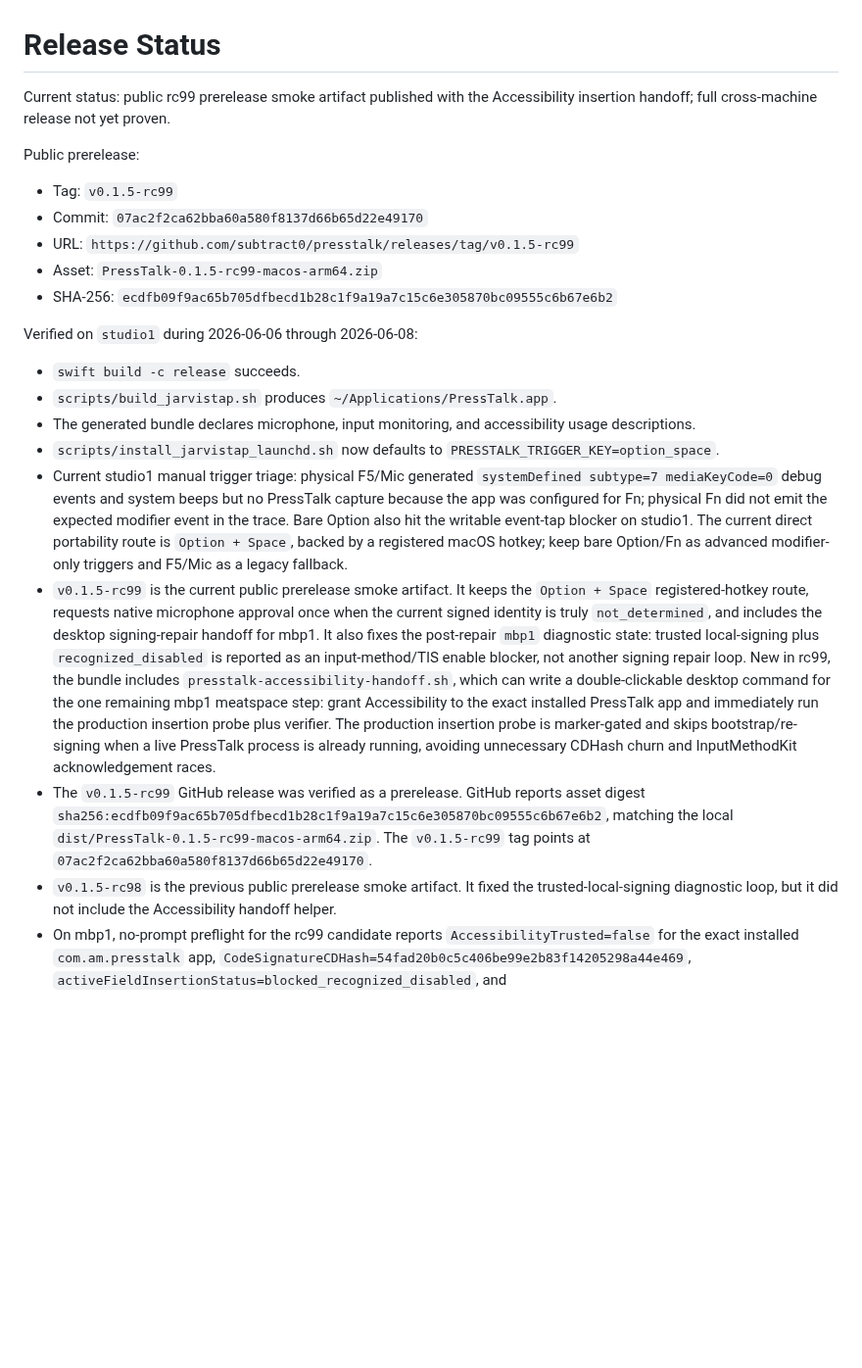
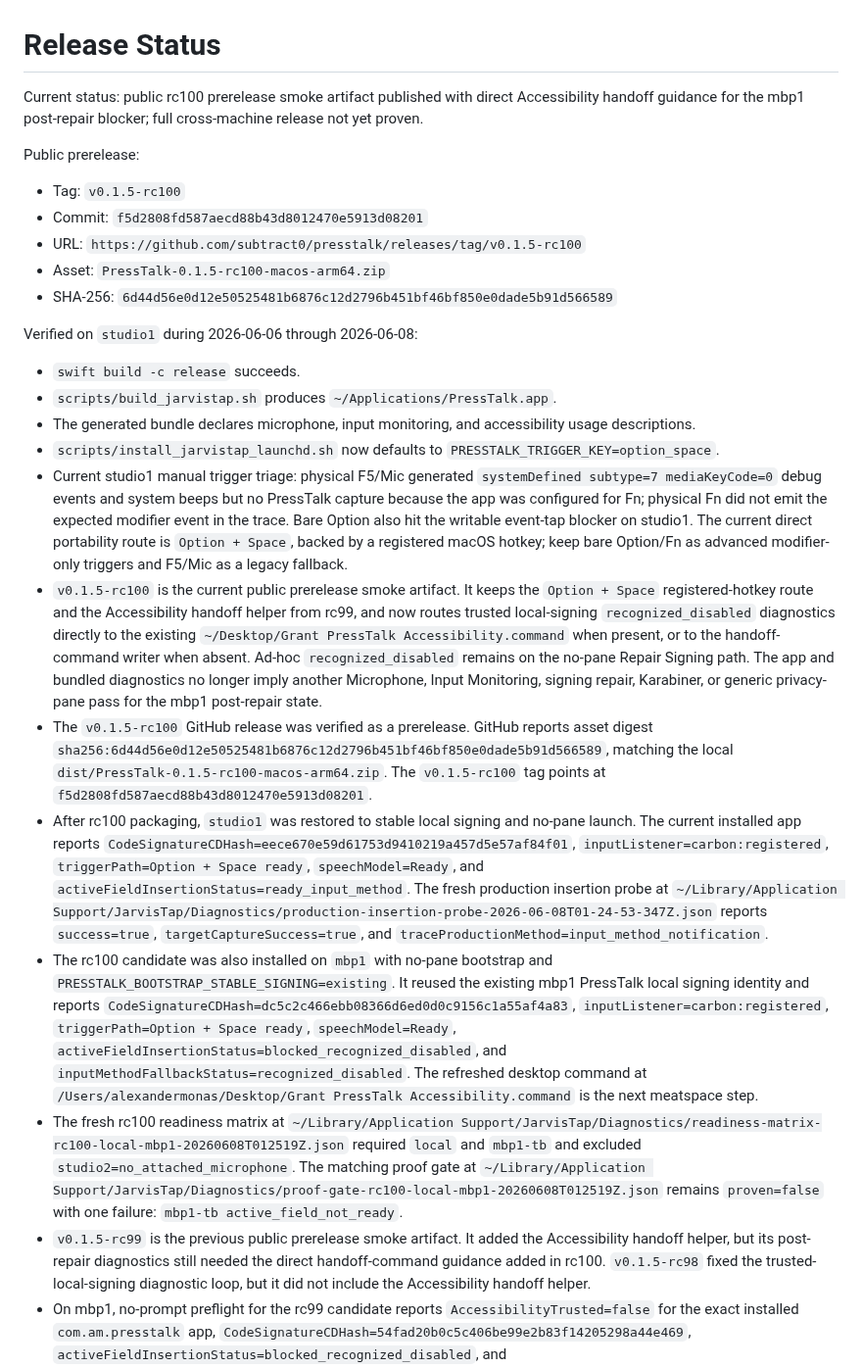
Before and after one commit to subtract0/presstalk, a Markdown page: docs/RELEASE_STATUS.md, the part around the change. Shown at 98% size. GitHub-like rendering; blank space fills up the shorter version.

Commit message:
Document rc100 release status

```diff
--- a/docs/RELEASE_STATUS.md
+++ b/docs/RELEASE_STATUS.md
@@ -1,15 +1,16 @@
 # Release Status
 
-Current status: public rc99 prerelease smoke artifact published with the
-Accessibility insertion handoff; full cross-machine release not yet proven.
+Current status: public rc100 prerelease smoke artifact published with direct
+Accessibility handoff guidance for the mbp1 post-repair blocker; full
+cross-machine release not yet proven.
 
 Public prerelease:
 
-- Tag: `v0.1.5-rc99`
-- Commit: `07ac2f2ca62bba60a580f8137d66b65d22e49170`
-- URL: `https://github.com/subtract0/presstalk/releases/tag/v0.1.5-rc99`
-- Asset: `PressTalk-0.1.5-rc99-macos-arm64.zip`
-- SHA-256: `ecdfb09f9ac65b705dfbecd1b28c1f9a19a7c15c6e305870bc09555c6b67e6b2`
+- Tag: `v0.1.5-rc100`
+- Commit: `f5d2808fd587aecd88b43d8012470e5913d08201`
+- URL: `https://github.com/subtract0/presstalk/releases/tag/v0.1.5-rc100`
+- Asset: `PressTalk-0.1.5-rc100-macos-arm64.zip`
+- SHA-256: `6d44d56e0d12e50525481b6876c12d2796b451bf46bf850e0dade5b91d566589`
 
 Verified on `studio1` during 2026-06-06 through 2026-06-08:
 
@@ -24,26 +25,49 @@ Verified on `studio1` during 2026-06-06 through 2026-06-08:
   writable event-tap blocker on studio1. The current direct portability route is
   `Option + Space`, backed by a registered macOS hotkey; keep bare Option/Fn as
   advanced modifier-only triggers and F5/Mic as a legacy fallback.
-- `v0.1.5-rc99` is the current public prerelease smoke artifact. It keeps the
-  `Option + Space` registered-hotkey route, requests native microphone approval
-  once when the current signed identity is truly `not_determined`, and includes
-  the desktop signing-repair handoff for mbp1. It also fixes the post-repair
-  `mbp1` diagnostic state: trusted local-signing plus `recognized_disabled` is
-  reported as an input-method/TIS enable blocker, not another signing repair
-  loop. New in rc99, the bundle includes `presstalk-accessibility-handoff.sh`,
-  which can write a double-clickable desktop command for the one remaining mbp1
-  meatspace step: grant Accessibility to the exact installed PressTalk app and
-  immediately run the production insertion probe plus verifier. The production
-  insertion probe is marker-gated and skips bootstrap/re-signing when a live
-  PressTalk process is already running, avoiding unnecessary CDHash churn and
-  InputMethodKit acknowledgement races.
-- The `v0.1.5-rc99` GitHub release was verified as a prerelease. GitHub reports
-  asset digest
-  `sha256:ecdfb09f9ac65b705dfbecd1b28c1f9a19a7c15c6e305870bc09555c6b67e6b2`,
-  matching the local `dist/PressTalk-0.1.5-rc99-macos-arm64.zip`. The
-  `v0.1.5-rc99` tag points at
-  `07ac2f2ca62bba60a580f8137d66b65d22e49170`.
-- `v0.1.5-rc98` is the previous public prerelease smoke artifact. It fixed the
+- `v0.1.5-rc100` is the current public prerelease smoke artifact. It keeps the
+  `Option + Space` registered-hotkey route and the Accessibility handoff helper
+  from rc99, and now routes trusted local-signing `recognized_disabled`
+  diagnostics directly to the existing
+  `~/Desktop/Grant PressTalk Accessibility.command` when present, or to the
+  handoff-command writer when absent. Ad-hoc `recognized_disabled` remains on
+  the no-pane Repair Signing path. The app and bundled diagnostics no longer
+  imply another Microphone, Input Monitoring, signing repair, Karabiner, or
+  generic privacy-pane pass for the mbp1 post-repair state.
+- The `v0.1.5-rc100` GitHub release was verified as a prerelease. GitHub
+  reports asset digest
+  `sha256:6d44d56e0d12e50525481b6876c12d2796b451bf46bf850e0dade5b91d566589`,
+  matching the local `dist/PressTalk-0.1.5-rc100-macos-arm64.zip`. The
+  `v0.1.5-rc100` tag points at
+  `f5d2808fd587aecd88b43d8012470e5913d08201`.
+- After rc100 packaging, `studio1` was restored to stable local signing and
+  no-pane launch. The current installed app reports
+  `CodeSignatureCDHash=eece670e59d61753d9410219a457d5e57af84f01`,
+  `inputListener=carbon:registered`, `triggerPath=Option + Space ready`,
+  `speechModel=Ready`, and `activeFieldInsertionStatus=ready_input_method`.
+  The fresh production insertion probe at
+  `~/Library/Application Support/JarvisTap/Diagnostics/production-insertion-probe-2026-06-08T01-24-53-347Z.json`
+  reports `success=true`, `targetCaptureSuccess=true`, and
+  `traceProductionMethod=input_method_notification`.
+- The rc100 candidate was also installed on `mbp1` with no-pane bootstrap and
+  `PRESSTALK_BOOTSTRAP_STABLE_SIGNING=existing`. It reused the existing mbp1
+  PressTalk local signing identity and reports
+  `CodeSignatureCDHash=dc5c2c466ebb08366d6ed0d0c9156c1a55af4a83`,
+  `inputListener=carbon:registered`, `triggerPath=Option + Space ready`,
+  `speechModel=Ready`, `activeFieldInsertionStatus=blocked_recognized_disabled`,
+  and `inputMethodFallbackStatus=recognized_disabled`. The refreshed desktop
+  command at `/Users/alexandermonas/Desktop/Grant PressTalk Accessibility.command`
+  is the next meatspace step.
+- The fresh rc100 readiness matrix at
+  `~/Library/Application Support/JarvisTap/Diagnostics/readiness-matrix-rc100-local-mbp1-20260608T012519Z.json`
+  required `local` and `mbp1-tb` and excluded `studio2=no_attached_microphone`.
+  The matching proof gate at
+  `~/Library/Application Support/JarvisTap/Diagnostics/proof-gate-rc100-local-mbp1-20260608T012519Z.json`
+  remains `proven=false` with one failure:
+  `mbp1-tb active_field_not_ready`.
+- `v0.1.5-rc99` is the previous public prerelease smoke artifact. It added the
+  Accessibility handoff helper, but its post-repair diagnostics still needed
+  the direct handoff-command guidance added in rc100. `v0.1.5-rc98` fixed the
   trusted-local-signing diagnostic loop, but it did not include the
   Accessibility handoff helper.
 - On mbp1, no-prompt preflight for the rc99 candidate reports
```
